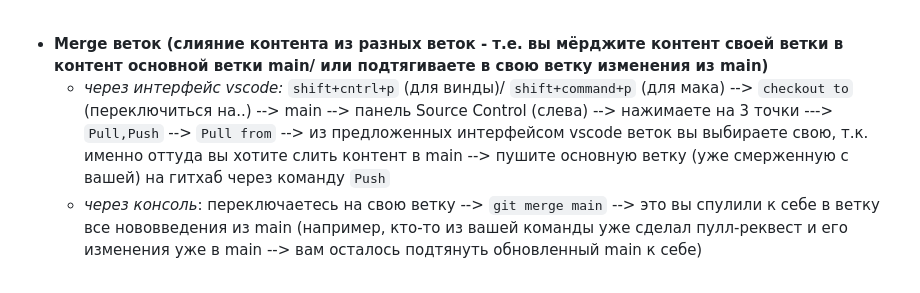
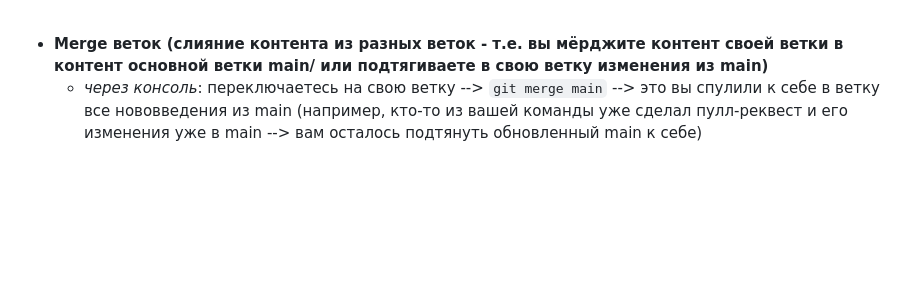
Before and after one commit to Helen1553/fe91_project2_group1, a Markdown page: README.md, the part around the change. Rendered like a GitHub page; blank space fills up the shorter version.

Commit message:
Исправлено README.md

```diff
--- a/README.md
+++ b/README.md
@@ -24,7 +24,6 @@
 <br>
 
 * <b> Merge веток (слияние контента из разных веток - т.е. вы мёрджите контент своей ветки в контент основной ветки main/ или подтягиваете в свою ветку изменения из main) </b>
-  * <i>через интерфейс vscode:</i> `shift+cntrl+p` (для винды)/ `shift+command+p` (для мака) --> `checkout to` (переключиться на..) --> main --> панель Source Control (слева) --> нажимаете на 3 точки ---> `Pull,Push` --> `Pull from` --> из предложенных интерфейсом vscode веток вы выбираете свою, т.к. именно оттуда вы хотите слить контент в main --> пушите основную ветку (уже смерженную с вашей) на гитхаб через команду `Push`
   * <i>через консоль</i>: переключаетесь на свою ветку --> `git merge main` --> это вы спулили к себе в ветку все нововведения из main (например, кто-то из вашей команды уже сделал пулл-реквест и его изменения уже в main --> вам осталось подтянуть обновленный main к себе)
 <br>
 
```
